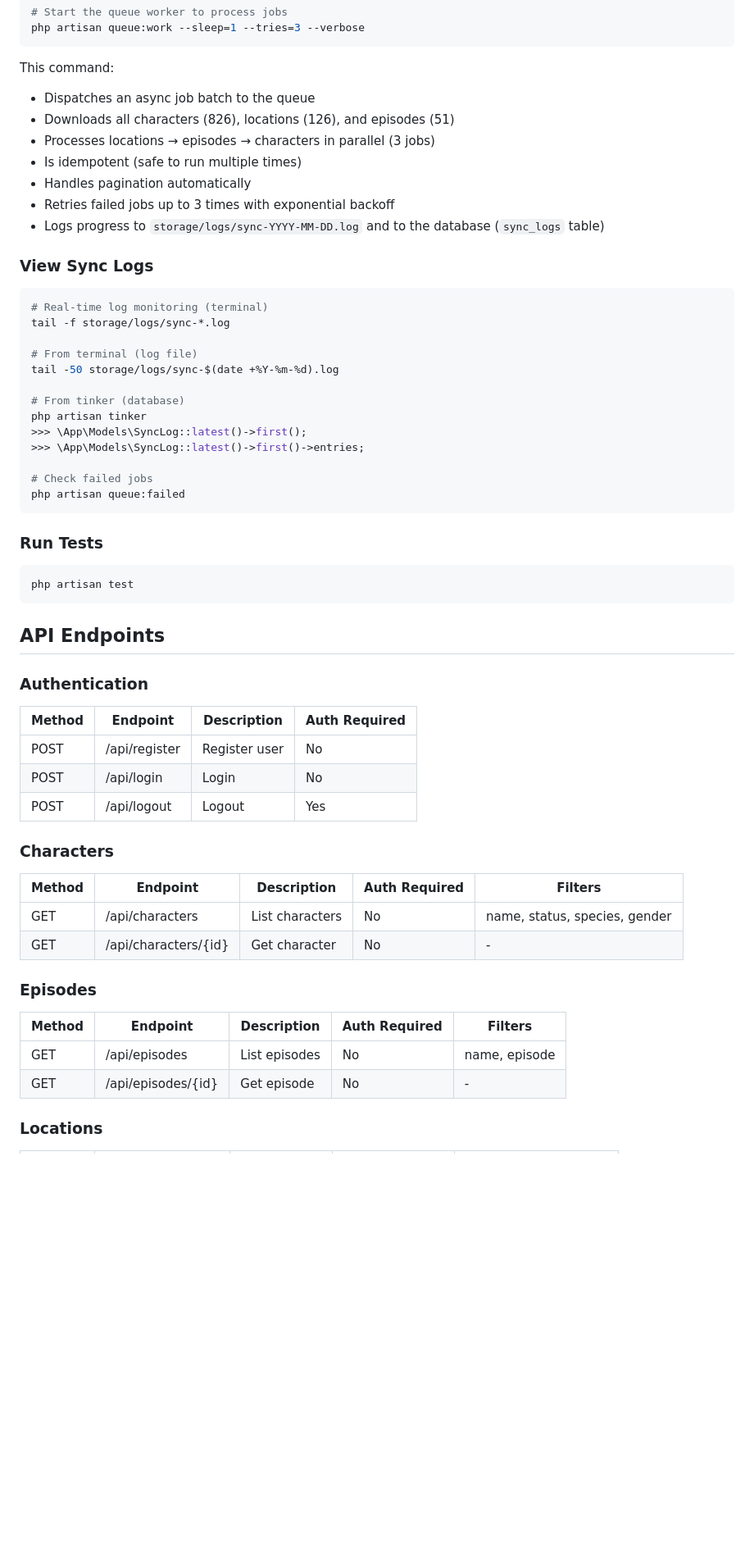
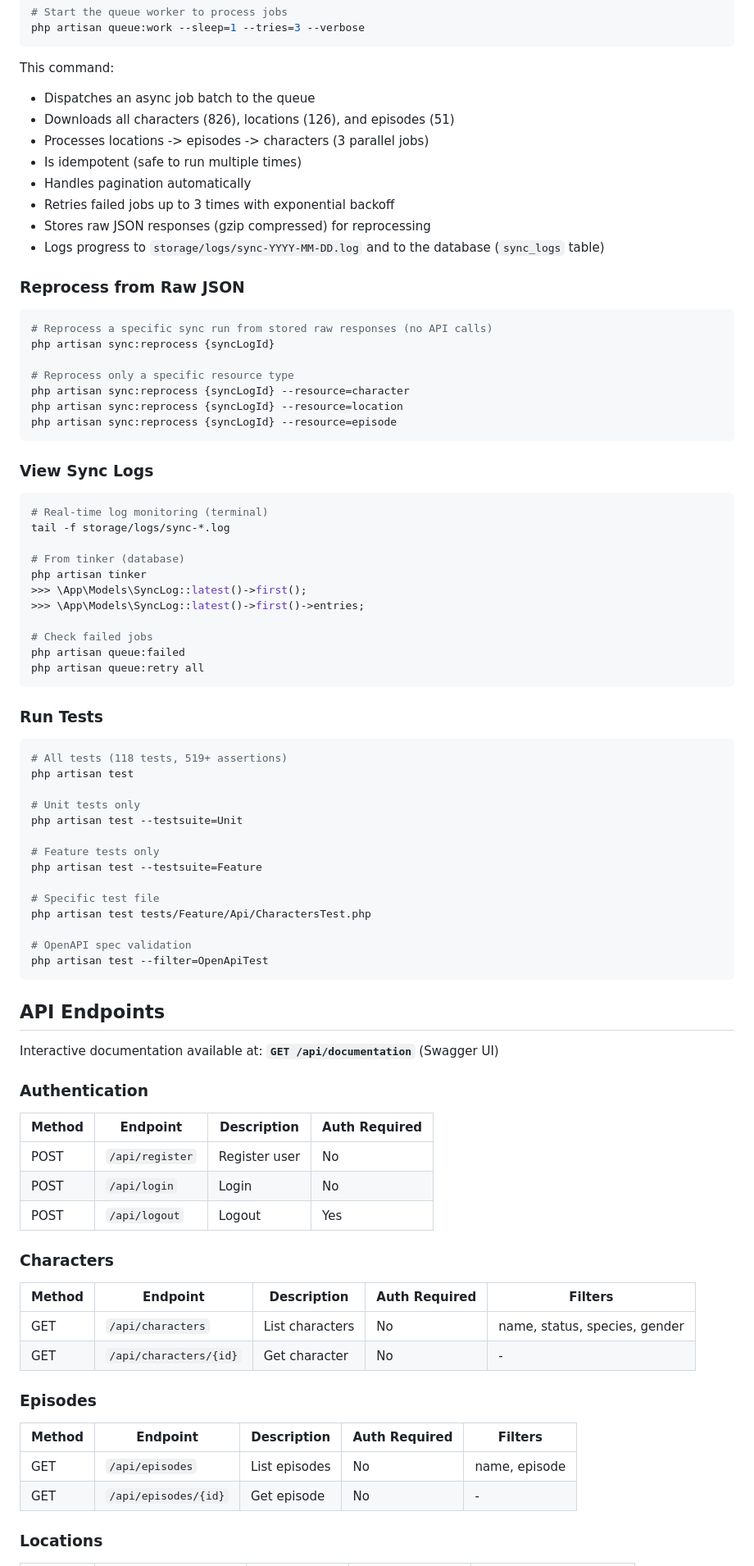
Before and after one commit to mariodemoder/RickAndMorty, a Markdown page: README.md, the part around one of its changes. Shown at 82% size. Drawn GitHub-style; blank space fills up the shorter version.

````diff
--- a/README.md
+++ b/README.md
@@ -105,20 +140,30 @@ php artisan queue:work --sleep=1 --tries=3 --verbose
 This command:
 - Dispatches an async job batch to the queue
 - Downloads all characters (826), locations (126), and episodes (51)
-- Processes locations → episodes → characters in parallel (3 jobs)
+- Processes locations -> episodes -> characters (3 parallel jobs)
 - Is idempotent (safe to run multiple times)
 - Handles pagination automatically
 - Retries failed jobs up to 3 times with exponential backoff
+- Stores raw JSON responses (gzip compressed) for reprocessing
 - Logs progress to `storage/logs/sync-YYYY-MM-DD.log` and to the database (`sync_logs` table)
+
+### Reprocess from Raw JSON
+
+```bash
+# Reprocess a specific sync run from stored raw responses (no API calls)
+php artisan sync:reprocess {syncLogId}
+
+# Reprocess only a specific resource type
+php artisan sync:reprocess {syncLogId} --resource=character
+php artisan sync:reprocess {syncLogId} --resource=location
+php artisan sync:reprocess {syncLogId} --resource=episode
+```
 
 ### View Sync Logs
 
 ```bash
 # Real-time log monitoring (terminal)
 tail -f storage/logs/sync-*.log
-
-# From terminal (log file)
-tail -50 storage/logs/sync-$(date +%Y-%m-%d).log
 
 # From tinker (database)
 php artisan tinker
@@ -127,37 +172,53 @@ php artisan tinker
 
 # Check failed jobs
 php artisan queue:failed
+php artisan queue:retry all
 ```
 
 ### Run Tests
 
 ```bash
+# All tests (118 tests, 519+ assertions)
 php artisan test
+
+# Unit tests only
+php artisan test --testsuite=Unit
+
+# Feature tests only
+php artisan test --testsuite=Feature
+
+# Specific test file
+php artisan test tests/Feature/Api/CharactersTest.php
+
+# OpenAPI spec validation
+php artisan test --filter=OpenApiTest
 ```
 
 ## API Endpoints
 
+Interactive documentation available at: **`GET /api/documentation`** (Swagger UI)
+
 ### Authentication
 
-| Method | Endpoint        | Description       | Auth Required |
-|--------|-----------------|-------------------|---------------|
-| POST   | /api/register   | Register user     | No            |
-| POST   | /api/login      | Login             | No            |
-| POST   | /api/logout     | Logout            | Yes           |
+| Method | Endpoint | Description | Auth Required |
+|--------|----------|-------------|---------------|
+| POST | `/api/register` | Register user | No |
+| POST | `/api/login` | Login | No |
+| POST | `/api/logout` | Logout | Yes |
 
 ### Characters
 
-| Method | Endpoint              | Description       | Auth Required | Filters                          |
-|--------|-----------------------|-------------------|---------------|----------------------------------|
-| GET    | /api/characters       | List characters   | No            | name, status, species, gender    |
-| GET    | /api/characters/{id}  | Get character     | No            | -                                |
+| Method | Endpoint | Description | Auth Required | Filters |
+|--------|----------|-------------|---------------|---------|
+| GET | `/api/characters` | List characters | No | name, status, species, gender |
+| GET | `/api/characters/{id}` | Get character | No | - |
 
 ### Episodes
 
-| Method | Endpoint            | Description       | Auth Required | Filters           |
-|--------|---------------------|-------------------|---------------|-------------------|
-| GET    | /api/episodes       | List episodes     | No            | name, episode     |
-| GET    | /api/episodes/{id}  | Get episode       | No            | -                 |
+| Method | Endpoint | Description | Auth Required | Filters |
+|--------|----------|-------------|---------------|---------|
+| GET | `/api/episodes` | List episodes | No | name, episode |
+| GET | `/api/episodes/{id}` | Get episode | No | - |
 
 ### Locations
 
````
Also changed, not shown: other parts of README.md (+182 -35 lines).
